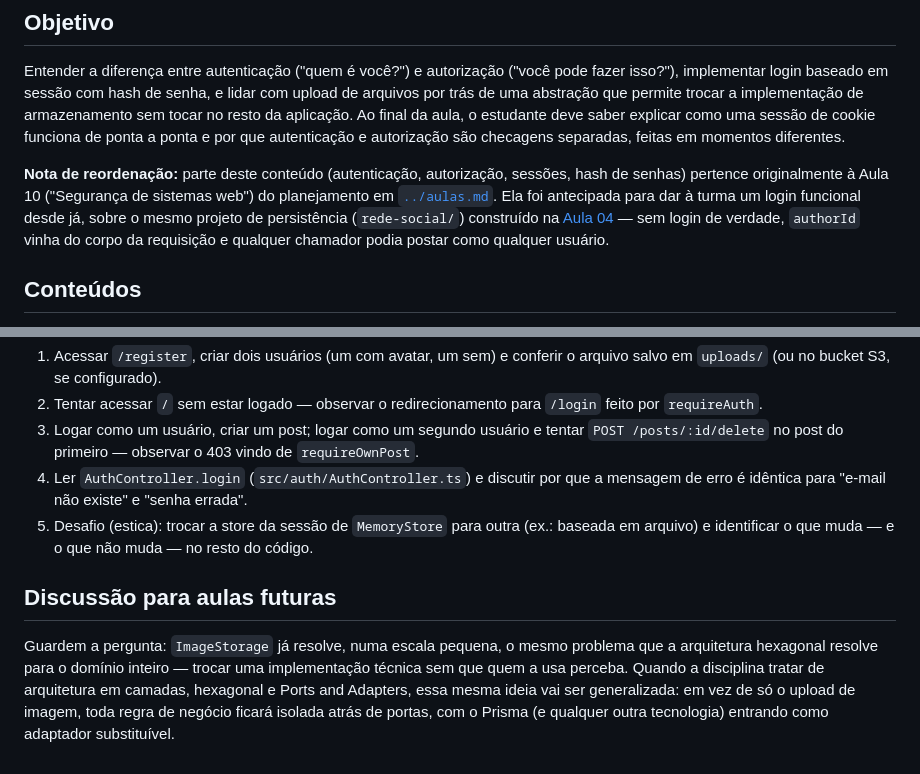
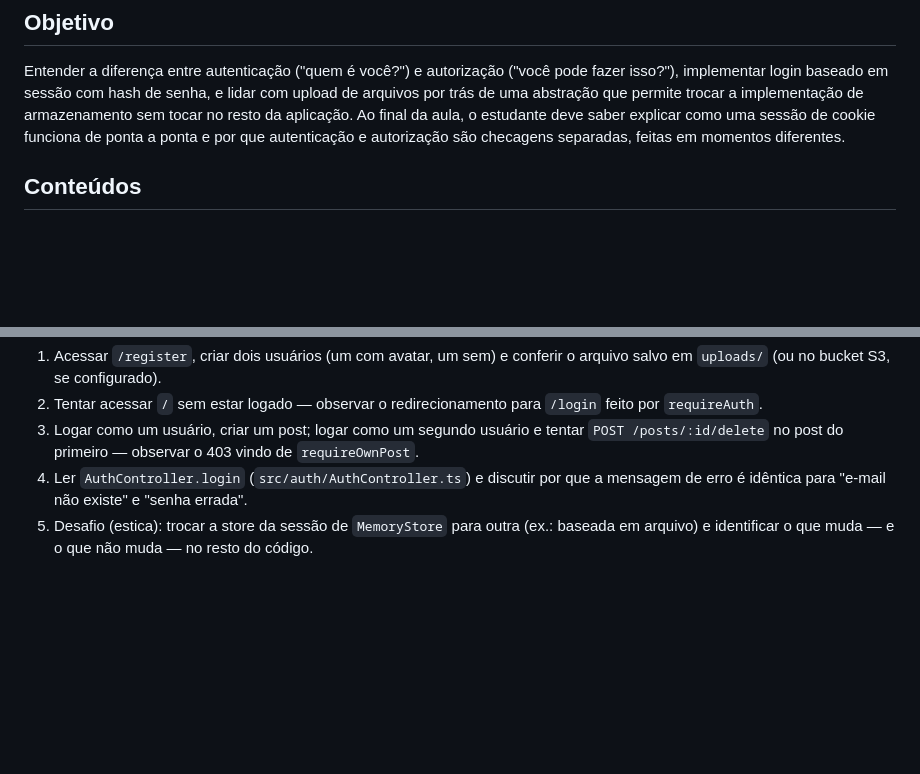
Before and after one commit to vfmachado/tads-webii-2026-2, a Markdown page: Aula05/aula05.md, 2 parts joined by grey strips. Rendered like a GitHub page; blank space fills up the shorter version.

```diff
--- a/Aula05/aula05.md
+++ b/Aula05/aula05.md
@@ -3,8 +3,6 @@
 ## Objetivo
 
 Entender a diferença entre autenticação ("quem é você?") e autorização ("você pode fazer isso?"), implementar login baseado em sessão com hash de senha, e lidar com upload de arquivos por trás de uma abstração que permite trocar a implementação de armazenamento sem tocar no resto da aplicação. Ao final da aula, o estudante deve saber explicar como uma sessão de cookie funciona de ponta a ponta e por que autenticação e autorização são checagens separadas, feitas em momentos diferentes.
-
-**Nota de reordenação:** parte deste conteúdo (autenticação, autorização, sessões, hash de senhas) pertence originalmente à Aula 10 ("Segurança de sistemas web") do planejamento em [`../aulas.md`](../aulas.md). Ela foi antecipada para dar à turma um login funcional desde já, sobre o mesmo projeto de persistência (`rede-social/`) construído na [Aula 04](../Aula04/aula04.md) — sem login de verdade, `authorId` vinha do corpo da requisição e qualquer chamador podia postar como qualquer usuário.
 
 ## Conteúdos
 
@@ -40,7 +38,3 @@ Sem `AWS_S3_BUCKET`/`AWS_REGION` configurados no `.env`, o upload cai automatica
 3. Logar como um usuário, criar um post; logar como um segundo usuário e tentar `POST /posts/:id/delete` no post do primeiro — observar o 403 vindo de `requireOwnPost`.
 4. Ler `AuthController.login` (`src/auth/AuthController.ts`) e discutir por que a mensagem de erro é idêntica para "e-mail não existe" e "senha errada".
 5. Desafio (estica): trocar a store da sessão de `MemoryStore` para outra (ex.: baseada em arquivo) e identificar o que muda — e o que não muda — no resto do código.
-
-## Discussão para aulas futuras
-
-Guardem a pergunta: `ImageStorage` já resolve, numa escala pequena, o mesmo problema que a arquitetura hexagonal resolve para o domínio inteiro — trocar uma implementação técnica sem que quem a usa perceba. Quando a disciplina tratar de arquitetura em camadas, hexagonal e Ports and Adapters, essa mesma ideia vai ser generalizada: em vez de só o upload de imagem, toda regra de negócio ficará isolada atrás de portas, com o Prisma (e qualquer outra tecnologia) entrando como adaptador substituível.
```
